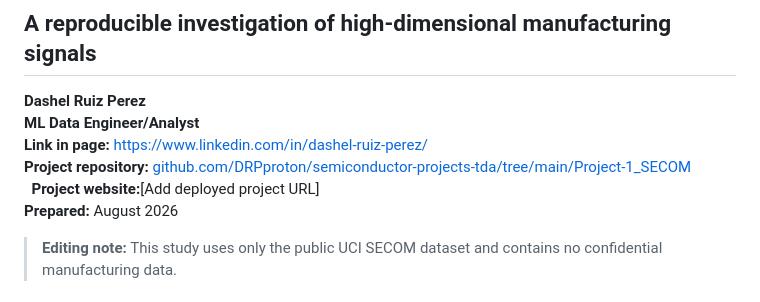
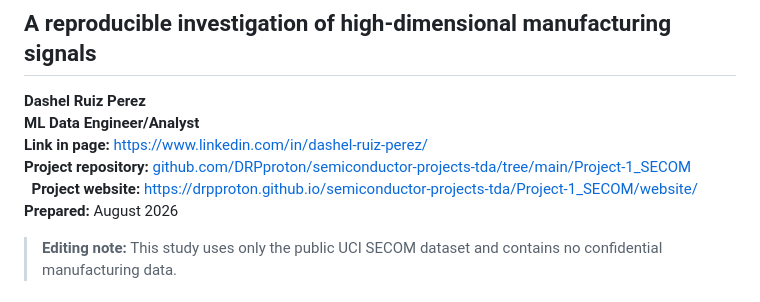
Before and after one commit to DRPproton/semiconductor-projects-tda, a Markdown page: Project-1_SECOM/paper/SECOM_Feature_Screening_Case_Study.md, the part around the change. Rendered like a GitHub page.

Commit message:
updating readme with the website url

```diff
--- a/Project-1_SECOM/paper/SECOM_Feature_Screening_Case_Study.md
+++ b/Project-1_SECOM/paper/SECOM_Feature_Screening_Case_Study.md
@@ -6,7 +6,7 @@
 **ML Data Engineer/Analyst**<br>
 **Link in page:** [https://www.linkedin.com/in/dashel-ruiz-perez/](https://www.linkedin.com/in/dashel-ruiz-perez/)<br>
 **Project repository:** [github.com/DRPproton/semiconductor-projects-tda/tree/main/Project-1_SECOM](https://github.com/DRPproton/semiconductor-projects-tda/tree/main/Project-1_SECOM)<br>
-**Project website:**[Add deployed project URL]<br>
+**Project website:** [https://drpproton.github.io/semiconductor-projects-tda/Project-1_SECOM/website/](https://drpproton.github.io/semiconductor-projects-tda/Project-1_SECOM/website/)<br>
 **Prepared:** August 2026
 
 > **Editing note:** This study uses only the public UCI SECOM dataset and contains no confidential manufacturing data.
```
